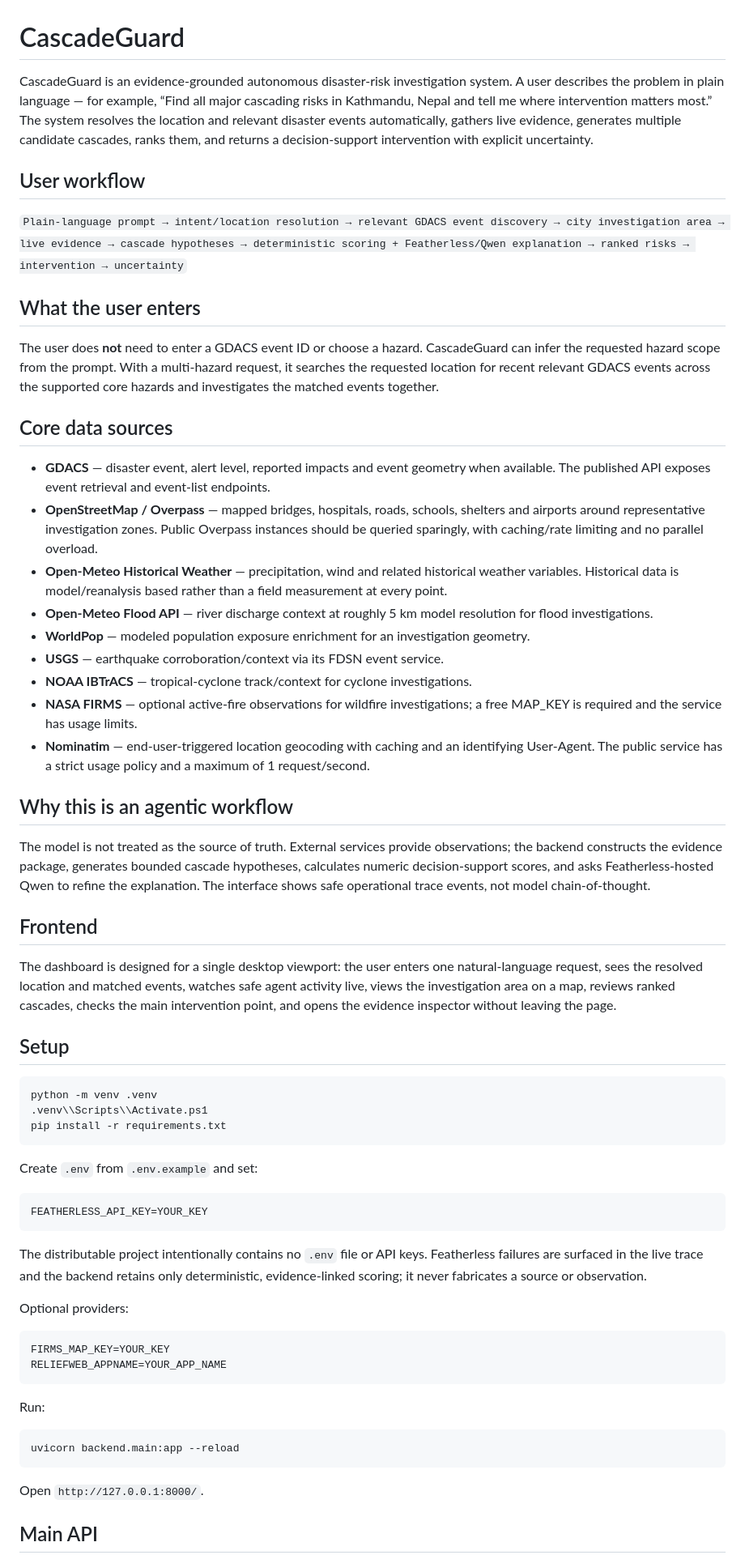
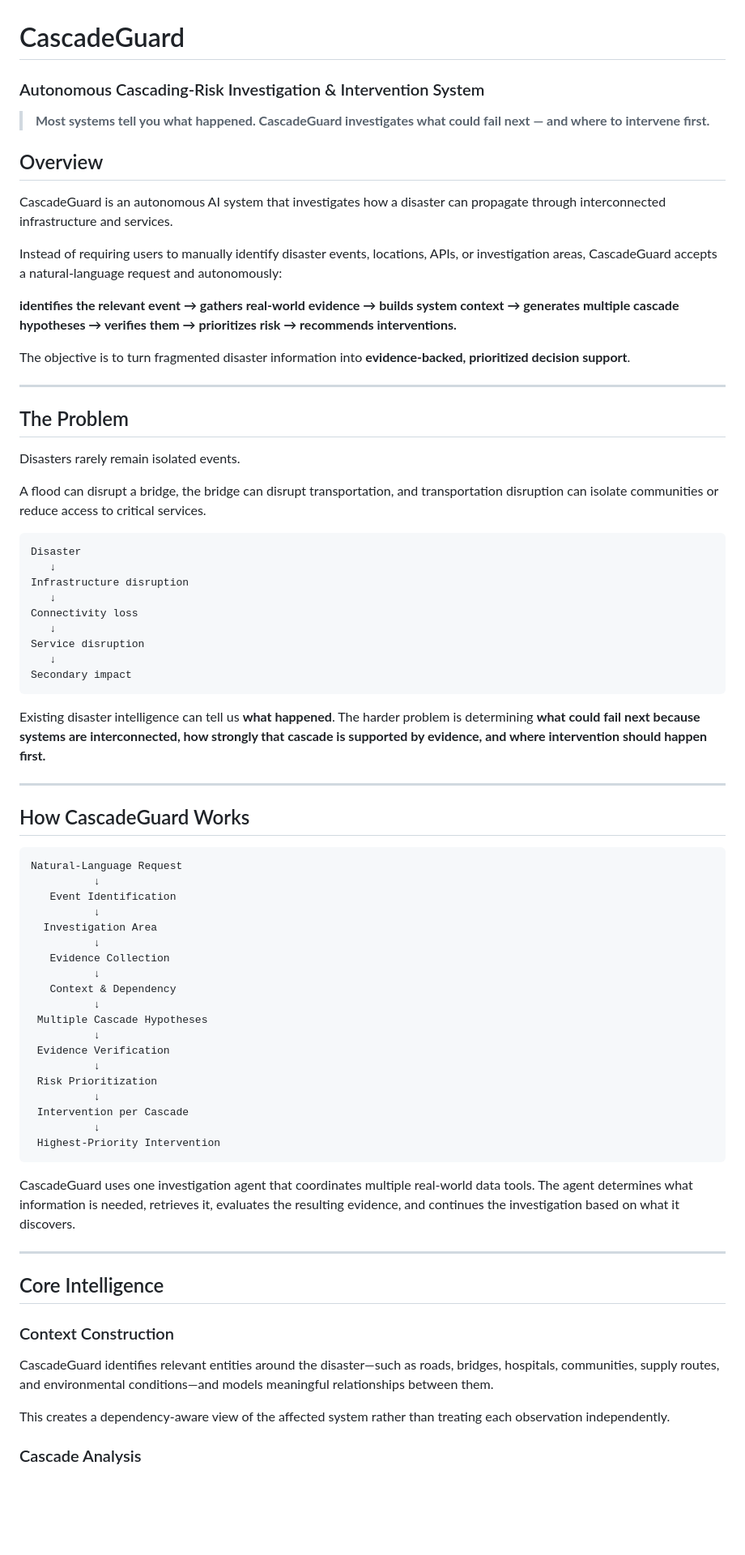
Before and after one commit to KrishnaChaitanya-aiml/CascadeGuard, a Markdown page: README.md, the part around one of its changes. Shown at 81% size. Rendered like a GitHub page; blank space fills up the shorter version.

````diff
--- a/README.md
+++ b/README.md
@@ -1,68 +1,78 @@
 # CascadeGuard
 
-CascadeGuard is an evidence-grounded autonomous disaster-risk investigation system. A user describes the problem in plain language — for example, “Find all major cascading risks in Kathmandu, Nepal and tell me where intervention matters most.” The system resolves the location and relevant disaster events automatically, gathers live evidence, generates multiple candidate cascades, ranks them, and returns a decision-support intervention with explicit uncertainty.
+### Autonomous Cascading-Risk Investigation & Intervention System
 
-## User workflow
+> **Most systems tell you what happened. CascadeGuard investigates what could fail next — and where to intervene first.**
 
-`Plain-language prompt → intent/location resolution → relevant GDACS event discovery → city investigation area → live evidence → cascade hypotheses → deterministic scoring + Featherless/Qwen explanation → ranked risks → intervention → uncertainty`
+## Overview
 
-## What the user enters
+CascadeGuard is an autonomous AI system that investigates how a disaster can propagate through interconnected infrastructure and services.
 
-The user does **not** need to enter a GDACS event ID or choose a hazard. CascadeGuard can infer the requested hazard scope from the prompt. With a multi-hazard request, it searches the requested location for recent relevant GDACS events across the supported core hazards and investigates the matched events together.
+Instead of requiring users to manually identify disaster events, locations, APIs, or investigation areas, CascadeGuard accepts a natural-language request and autonomously:
 
-## Core data sources
+**identifies the relevant event → gathers real-world evidence → builds system context → generates multiple cascade hypotheses → verifies them → prioritizes risk → recommends interventions.**
 
-- **GDACS** — disaster event, alert level, reported impacts and event geometry when available. The published API exposes event retrieval and event-list endpoints.
-- **OpenStreetMap / Overpass** — mapped bridges, hospitals, roads, schools, shelters and airports around representative investigation zones. Public Overpass instances should be queried sparingly, with caching/rate limiting and no parallel overload.
-- **Open-Meteo Historical Weather** — precipitation, wind and related historical weather variables. Historical data is model/reanalysis based rather than a field measurement at every point.
-- **Open-Meteo Flood API** — river discharge context at roughly 5 km model resolution for flood investigations.
-- **WorldPop** — modeled population exposure enrichment for an investigation geometry.
-- **USGS** — earthquake corroboration/context via its FDSN event service.
-- **NOAA IBTrACS** — tropical-cyclone track/context for cyclone investigations.
-- **NASA FIRMS** — optional active-fire observations for wildfire investigations; a free MAP_KEY is required and the service has usage limits.
-- **Nominatim** — end-user-triggered location geocoding with caching and an identifying User-Agent. The public service has a strict usage policy and a maximum of 1 request/second.
+The objective is to turn fragmented disaster information into **evidence-backed, prioritized decision support**.
 
-## Why this is an agentic workflow
+---
 
-The model is not treated as the source of truth. External services provide observations; the backend constructs the evidence package, generates bounded cascade hypotheses, calculates numeric decision-support scores, and asks Featherless-hosted Qwen to refine the explanation. The interface shows safe operational trace events, not model chain-of-thought.
+## The Problem
 
-## Frontend
+Disasters rarely remain isolated events.
 
-The dashboard is designed for a single desktop viewport: the user enters one natural-language request, sees the resolved location and matched events, watches safe agent activity live, views the investigation area on a map, reviews ranked cascades, checks the main intervention point, and opens the evidence inspector without leaving the page.
+A flood can disrupt a bridge, the bridge can disrupt transportation, and transportation disruption can isolate communities or reduce access to critical services.
 
-## Setup
-
-```powershell
-python -m venv .venv
-.venv\\Scripts\\Activate.ps1
-pip install -r requirements.txt
+```text
+Disaster
+   ↓
+Infrastructure disruption
+   ↓
+Connectivity loss
+   ↓
+Service disruption
+   ↓
+Secondary impact
 ```
 
-Create `.env` from `.env.example` and set:
+Existing disaster intelligence can tell us **what happened**. The harder problem is determining **what could fail next because systems are interconnected, how strongly that cascade is supported by evidence, and where intervention should happen first.**
+
+---
+
+## How CascadeGuard Works
 
 ```text
-FEATHERLESS_API_KEY=YOUR_KEY
+Natural-Language Request
+          ↓
+   Event Identification
+          ↓
+  Investigation Area
+          ↓
+   Evidence Collection
+          ↓
+   Context & Dependency
+          ↓
+ Multiple Cascade Hypotheses
+          ↓
+ Evidence Verification
+          ↓
+ Risk Prioritization
+          ↓
+ Intervention per Cascade
+          ↓
+ Highest-Priority Intervention
 ```
 
-The distributable project intentionally contains no `.env` file or API keys.
-Featherless failures are surfaced in the live trace and the backend retains
-only deterministic, evidence-linked scoring; it never fabricates a source or
-observation.
+CascadeGuard uses one investigation agent that coordinates multiple real-world data tools. The agent determines what information is needed, retrieves it, evaluates the resulting evidence, and continues the investigation based on what it discovers.
 
-Optional providers:
+---
 
-```text
-FIRMS_MAP_KEY=YOUR_KEY
-RELIEFWEB_APPNAME=YOUR_APP_NAME
-```
+## Core Intelligence
 
-Run:
+### Context Construction
 
-```powershell
-uvicorn backend.main:app --reload
-```
+CascadeGuard identifies relevant entities around the disaster—such as roads, bridges, hospitals, communities, supply routes, and environmental conditions—and models meaningful relationships between them.
 
-Open `http://127.0.0.1:8000/`.
+This creates a dependency-aware view of the affected system rather than treating each observation independently.
 
-## Main API
+### Cascade Analysis
 
````
Also changed, not shown: other parts of README.md (+139 -13 lines).
